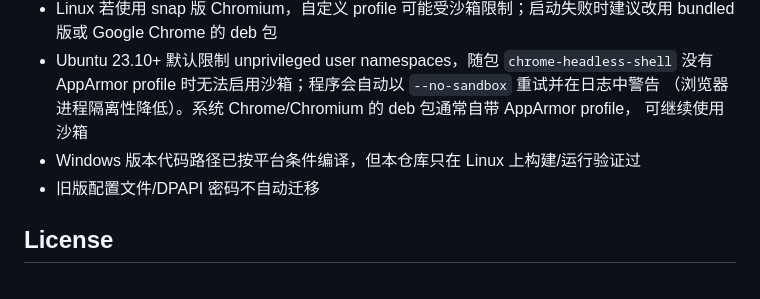
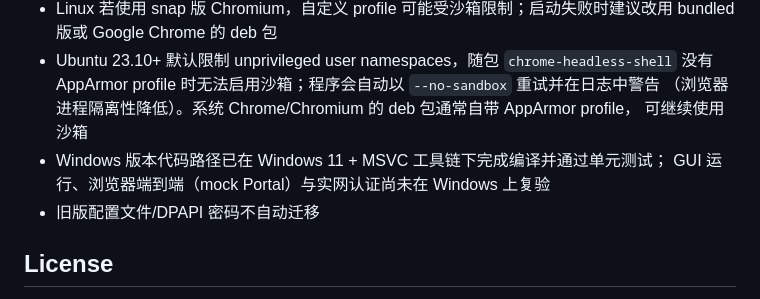
Before and after one commit to kiiki290/cmcc-campus-auth-rust, a Markdown page: README.md, the part around the change. Drawn GitHub-style.

Commit message:
docs: 更新 Windows 平台验证状态
Windows 11 + MSVC 下已通过编译与单元测试；GUI、mock 端到端与实网认证仍未复验。

```diff
--- a/README.md
+++ b/README.md
@@ -215,7 +215,8 @@ assets/
   没有 AppArmor profile 时无法启用沙箱；程序会自动以 `--no-sandbox` 重试并在日志中警告
   （浏览器进程隔离性降低）。系统 Chrome/Chromium 的 deb 包通常自带 AppArmor profile，
   可继续使用沙箱
-- Windows 版本代码路径已按平台条件编译，但本仓库只在 Linux 上构建/运行验证过
+- Windows 版本代码路径已在 Windows 11 + MSVC 工具链下完成编译并通过单元测试；
+  GUI 运行、浏览器端到端（mock Portal）与实网认证尚未在 Windows 上复验
 - 旧版配置文件/DPAPI 密码不自动迁移
 
 ## License
```
